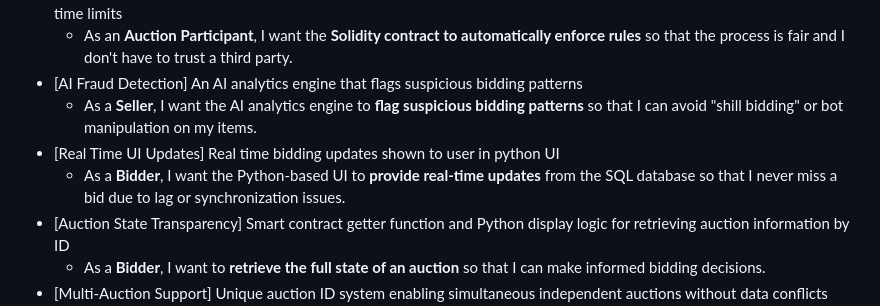
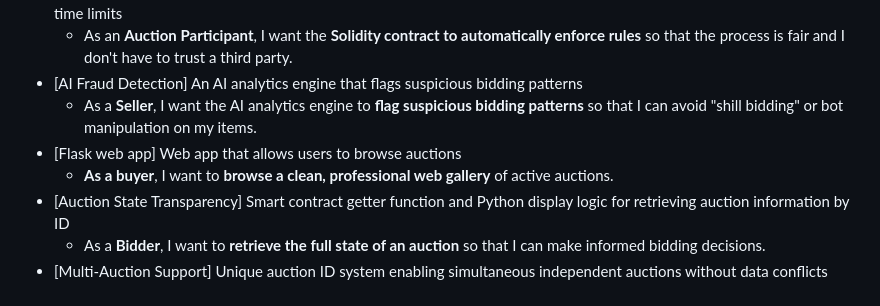
Before and after one commit to jorgemar723/-trust-auction-system, a Markdown page: README.md, the part around the change. Rendered like a GitHub page.

```diff
--- a/README.md
+++ b/README.md
@@ -44,8 +44,8 @@
 	- As an **Auction Participant**, I want the **Solidity contract to automatically enforce rules** so that the process is fair and I don't have to trust a third party.
 - [AI Fraud Detection] An AI analytics engine that flags suspicious bidding patterns
 	- As a **Seller**, I want the AI analytics engine to **flag suspicious bidding patterns** so that I can avoid "shill bidding" or bot manipulation on my items.
-- [Real Time UI Updates] Real time bidding updates shown to user in python UI
-	- As a **Bidder**, I want the Python-based UI to **provide real-time updates** from the SQL database so that I never miss a bid due to lag or synchronization issues.
+- [Flask web app] Web app that allows users to browse auctions
+	- **As a buyer**, I want to **browse a clean, professional web gallery** of active auctions.
 - [Auction State Transparency] Smart contract getter function and Python display logic for retrieving auction information by ID
 	- As a **Bidder**, I want to **retrieve the full state of an auction** so that I can make informed bidding decisions.
 - [Multi-Auction Support] Unique auction ID system enabling simultaneous independent auctions without data conflicts
```
